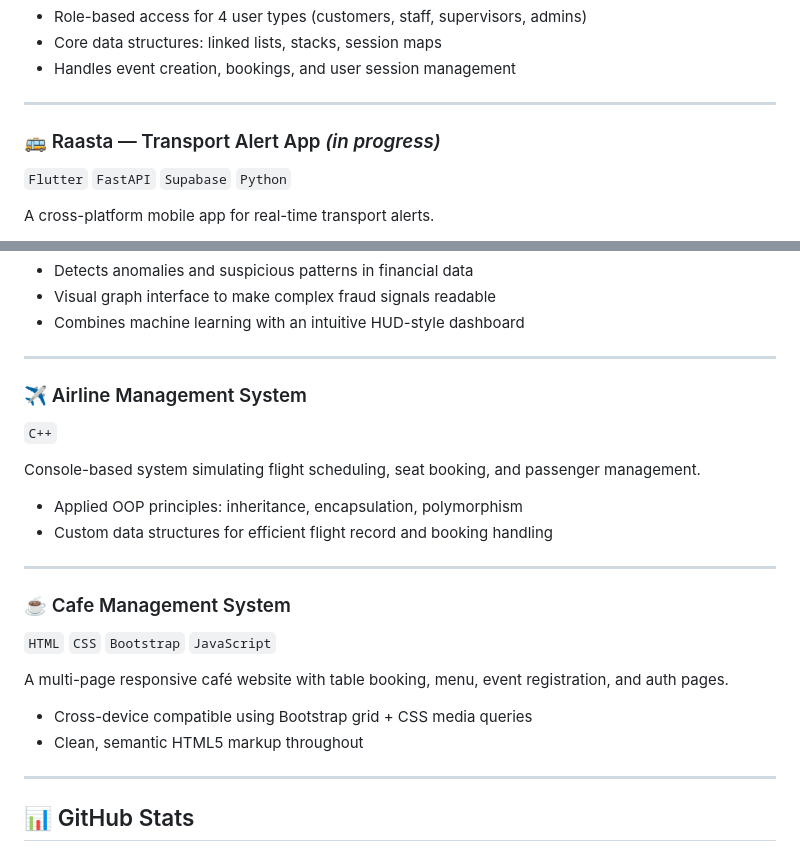
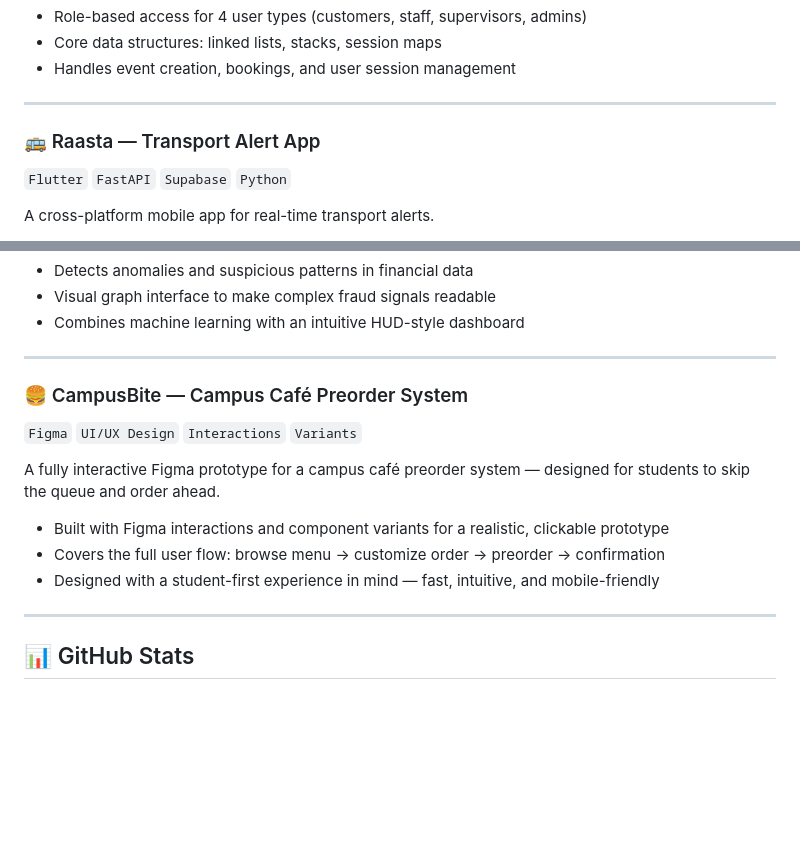
Before and after one commit to ruwaidashakeel05/ruwaidashakeel05, a Markdown page: README.md, 2 parts joined by grey strips. Drawn GitHub-style; blank space fills up the shorter version.

Commit message:
Update project descriptions in README.md

```diff
--- a/README.md
+++ b/README.md
@@ -55,7 +55,7 @@ A full-stack event management platform built with a **custom C++ HTTP server**
 
 ---
 
-### 🚌 Raasta — Transport Alert App *(in progress)*
+### 🚌 Raasta — Transport Alert App
 `Flutter` `FastAPI` `Supabase` `Python`
 
 A cross-platform mobile app for real-time transport alerts.
@@ -75,21 +75,13 @@ A web-based tax fraud detection system using AI and graph-based visualizations.
 
 ---
 
-### ✈️ Airline Management System
-`C++`
+### 🍔 CampusBite — Campus Café Preorder System
+`Figma` `UI/UX Design` `Interactions` `Variants`
 
-Console-based system simulating flight scheduling, seat booking, and passenger management.
-- Applied OOP principles: inheritance, encapsulation, polymorphism
-- Custom data structures for efficient flight record and booking handling
-
----
-
-### ☕ Cafe Management System
-`HTML` `CSS` `Bootstrap` `JavaScript`
-
-A multi-page responsive café website with table booking, menu, event registration, and auth pages.
-- Cross-device compatible using Bootstrap grid + CSS media queries
-- Clean, semantic HTML5 markup throughout
+A fully interactive Figma prototype for a campus café preorder system — designed for students to skip the queue and order ahead.
+- Built with Figma interactions and component variants for a realistic, clickable prototype
+- Covers the full user flow: browse menu → customize order → preorder → confirmation
+- Designed with a student-first experience in mind — fast, intuitive, and mobile-friendly
 
 ---
 
```
